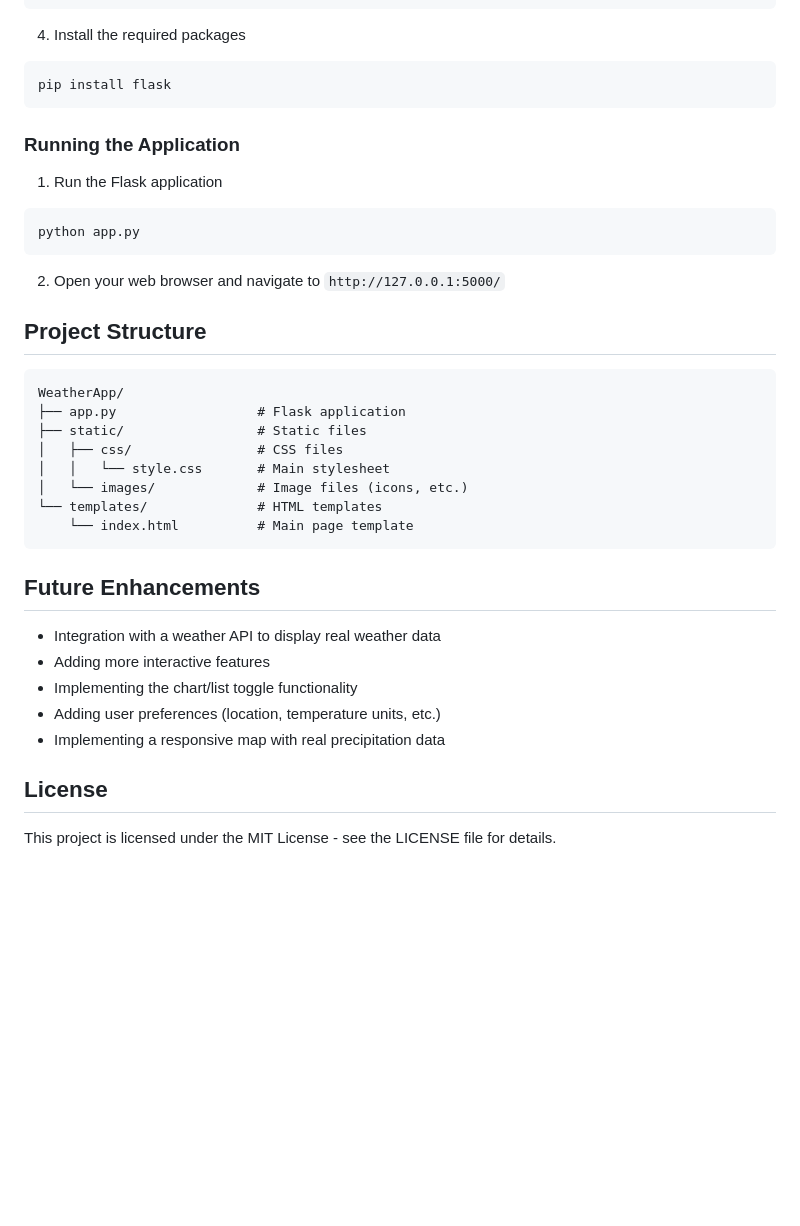
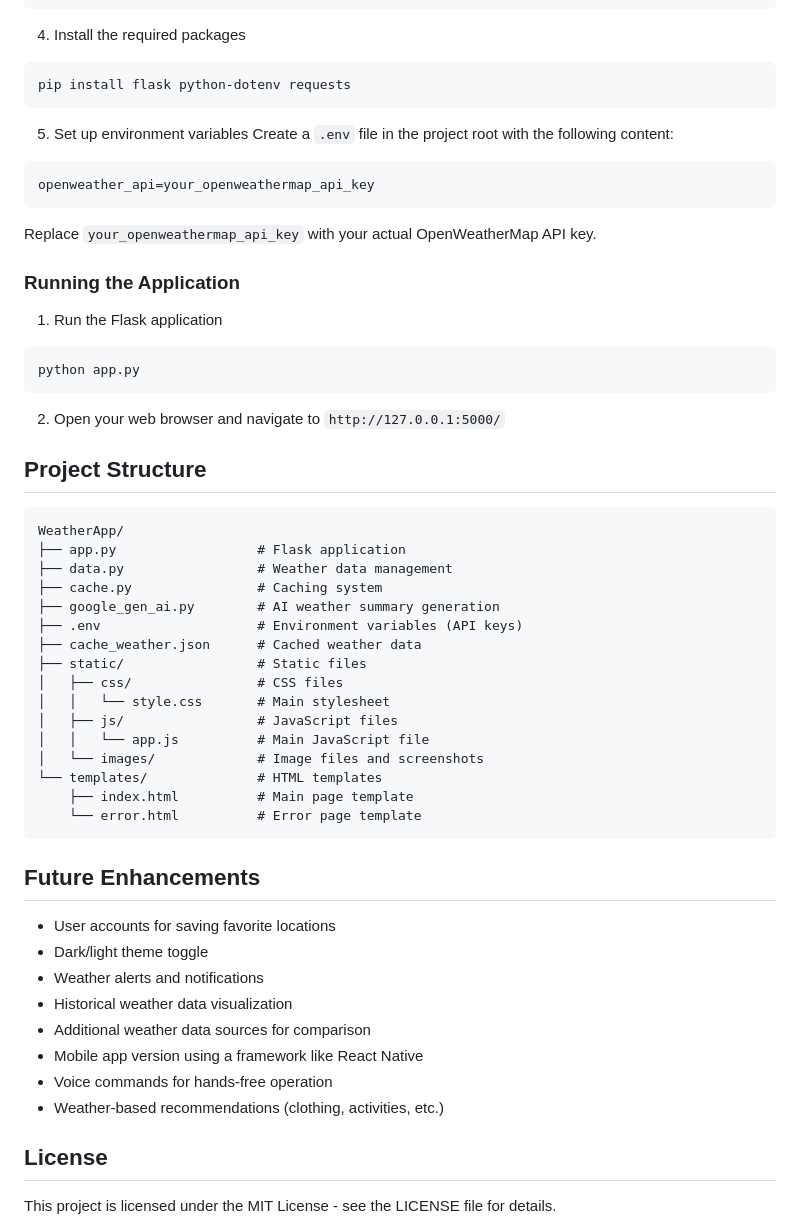
Before and after one commit to Portia-dot/Flask_WeatherApp, a Markdown page: README.md, the part around the change printed below. Drawn GitHub-style; blank space fills up the shorter version.

Commit message:
Complete Project

````diff
--- a/README.md
+++ b/README.md
@@ -47,8 +58,15 @@ source .venv/bin/activate  # On macOS/Linux
 
 4. Install the required packages
 ```
-pip install flask
+pip install flask python-dotenv requests
 ```
+
+5. Set up environment variables
+Create a `.env` file in the project root with the following content:
+```
+openweather_api=your_openweathermap_api_key
+```
+Replace `your_openweathermap_api_key` with your actual OpenWeatherMap API key.
 
 ### Running the Application
 
@@ -64,21 +82,32 @@ python app.py
 ```
 WeatherApp/
 ├── app.py                  # Flask application
+├── data.py                 # Weather data management
+├── cache.py                # Caching system
+├── google_gen_ai.py        # AI weather summary generation
+├── .env                    # Environment variables (API keys)
+├── cache_weather.json      # Cached weather data
 ├── static/                 # Static files
 │   ├── css/                # CSS files
 │   │   └── style.css       # Main stylesheet
-│   └── images/             # Image files (icons, etc.)
+│   ├── js/                 # JavaScript files
+│   │   └── app.js          # Main JavaScript file
+│   └── images/             # Image files and screenshots
 └── templates/              # HTML templates
-    └── index.html          # Main page template
+    ├── index.html          # Main page template
+    └── error.html          # Error page template
 ```
 
 ## Future Enhancements
 
-- Integration with a weather API to display real weather data
-- Adding more interactive features
-- Implementing the chart/list toggle functionality
-- Adding user preferences (location, temperature units, etc.)
-- Implementing a responsive map with real precipitation data
+- User accounts for saving favorite locations
+- Dark/light theme toggle
+- Weather alerts and notifications
+- Historical weather data visualization
+- Additional weather data sources for comparison
+- Mobile app version using a framework like React Native
+- Voice commands for hands-free operation
+- Weather-based recommendations (clothing, activities, etc.)
 
 ## License
 
````
Also changed, not shown: other parts of README.md (+17 -6 lines), static/images/Screenshot 2025-04-29 173336.png (added), static/images/Screenshot 2025-04-29 173349.png (added), static/images/Screenshot 2025-04-29 173454.png (added), 6 other files.
